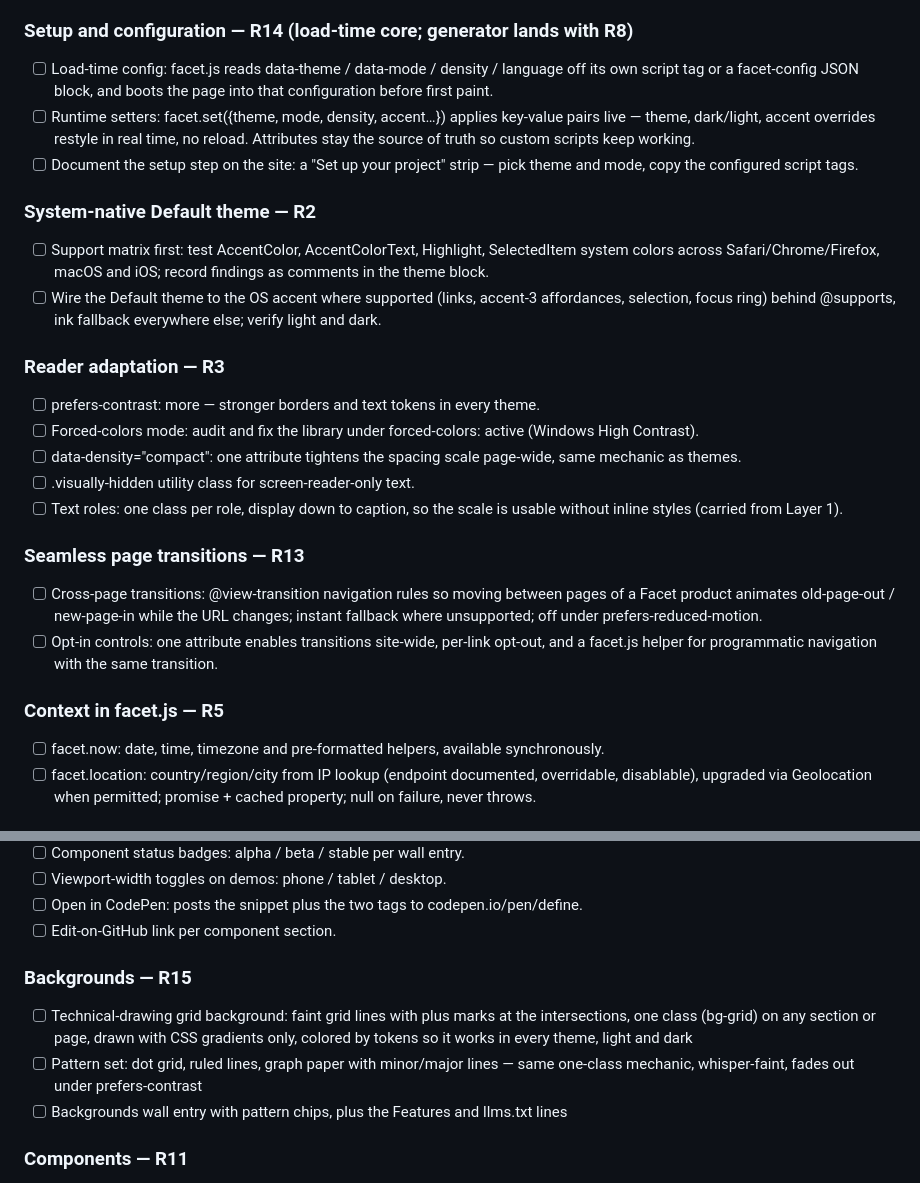
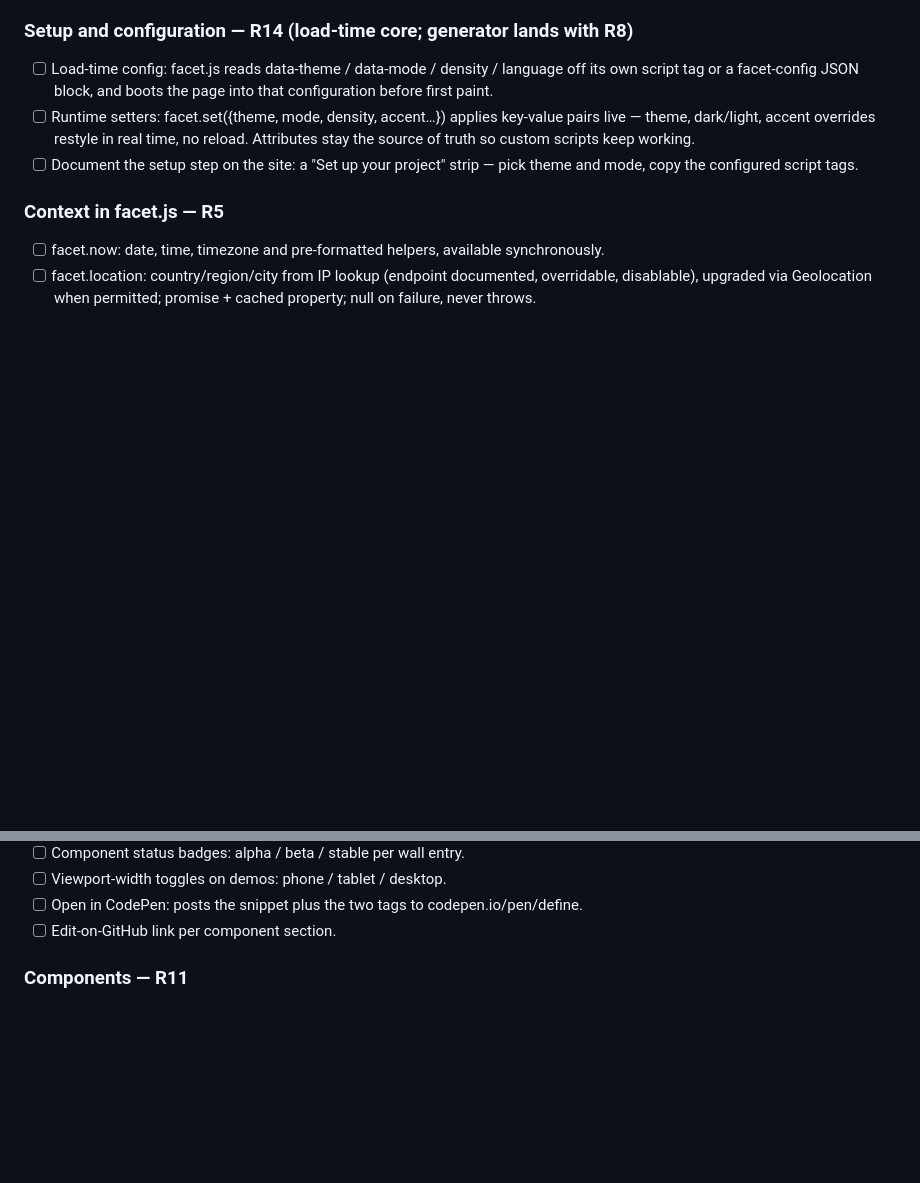
Before and after one commit to tanishksharma/Facet, a Markdown page: BACKLOG.md, 2 parts joined by grey strips. Drawn GitHub-style; blank space fills up the shorter version.

```diff
--- a/BACKLOG.md
+++ b/BACKLOG.md
@@ -40,37 +44,6 @@ DX (R9), site polish (R10), and the long component/blocks/templates road
       custom scripts keep working.
 - [ ] Document the setup step on the site: a "Set up your project"
       strip — pick theme and mode, copy the configured script tags.
-
-### System-native Default theme — R2
-
-- [ ] Support matrix first: test AccentColor, AccentColorText, Highlight,
-      SelectedItem system colors across Safari/Chrome/Firefox, macOS and
-      iOS; record findings as comments in the theme block.
-- [ ] Wire the Default theme to the OS accent where supported (links,
-      accent-3 affordances, selection, focus ring) behind @supports, ink
-      fallback everywhere else; verify light and dark.
-
-### Reader adaptation — R3
-
-- [ ] prefers-contrast: more — stronger borders and text tokens in every
-      theme.
-- [ ] Forced-colors mode: audit and fix the library under
-      forced-colors: active (Windows High Contrast).
-- [ ] data-density="compact": one attribute tightens the spacing scale
-      page-wide, same mechanic as themes.
-- [ ] .visually-hidden utility class for screen-reader-only text.
-- [ ] Text roles: one class per role, display down to caption, so the
-      scale is usable without inline styles (carried from Layer 1).
-
-### Seamless page transitions — R13
-
-- [ ] Cross-page transitions: @view-transition navigation rules so
-      moving between pages of a Facet product animates old-page-out /
-      new-page-in while the URL changes; instant fallback where
-      unsupported; off under prefers-reduced-motion.
-- [ ] Opt-in controls: one attribute enables transitions site-wide,
-      per-link opt-out, and a facet.js helper for programmatic
-      navigation with the same transition.
 
 ### Context in facet.js — R5
 
@@ -162,18 +178,6 @@ DX (R9), site polish (R10), and the long component/blocks/templates road
 - [ ] Open in CodePen: posts the snippet plus the two tags to
       codepen.io/pen/define.
 - [ ] Edit-on-GitHub link per component section.
-
-### Backgrounds — R15
-
-- [ ] Technical-drawing grid background: faint grid lines with plus
-      marks at the intersections, one class (bg-grid) on any section or
-      page, drawn with CSS gradients only, colored by tokens so it works
-      in every theme, light and dark
-- [ ] Pattern set: dot grid, ruled lines, graph paper with minor/major
-      lines — same one-class mechanic, whisper-faint, fades out under
-      prefers-contrast
-- [ ] Backgrounds wall entry with pattern chips, plus the Features and
-      llms.txt lines
 
 ### Components — R11
 
```
Also changed, not shown: other parts of BACKLOG.md (+66 -19 lines), CLAUDE.md (+15 -4 lines), REQUIREMENTS.md (deleted, +0 -239 lines).
